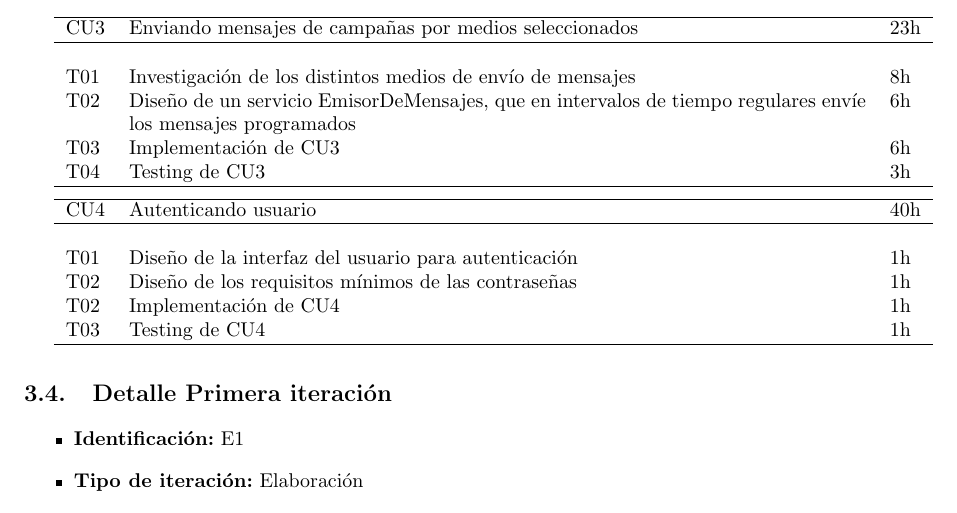
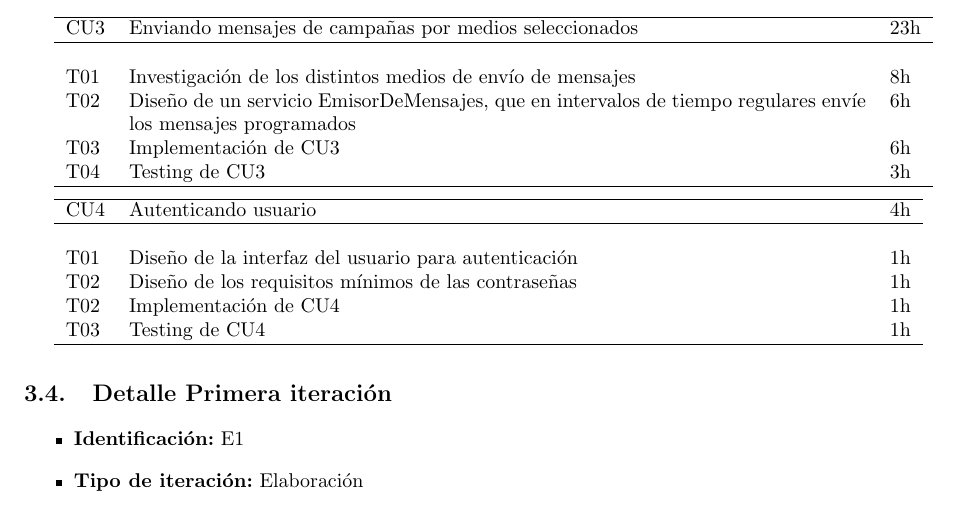
Before and after one commit to LeandroLovisolo/ISW2-TP2, a LaTeX document (tex/informe.tex): part of page 7 of 8, cut so that both start at the same text. Compiled offline with pdfLaTeX.

Commit message:
pequeño error con las horas

```diff
--- a/tex/informe.tex
+++ b/tex/informe.tex
@@ -334,7 +334,7 @@ A continuación se detallan las tareas diagramadas para los casos de uso incluid
 
 \begin{tabular}{lp{13cm}l}
 	\hline
-	CU4 & Autenticando usuario & 40h \\
+	CU4 & Autenticando usuario & 4h \\
 	\hline \\
 	T01 & Diseño de la interfaz del usuario para autenticación & 1h \\
 	T02 & Diseño de los requisitos mínimos de las contraseñas & 1h \\
```
